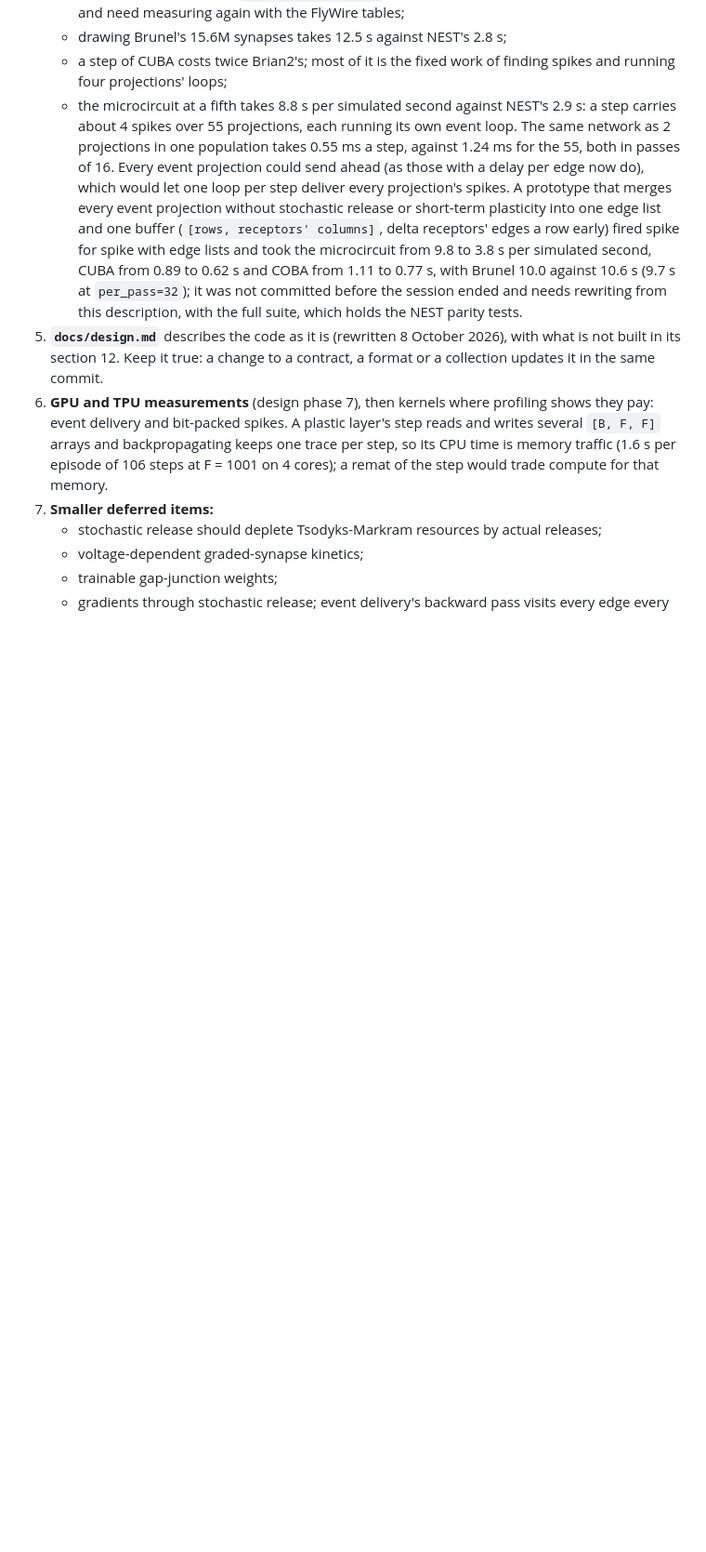
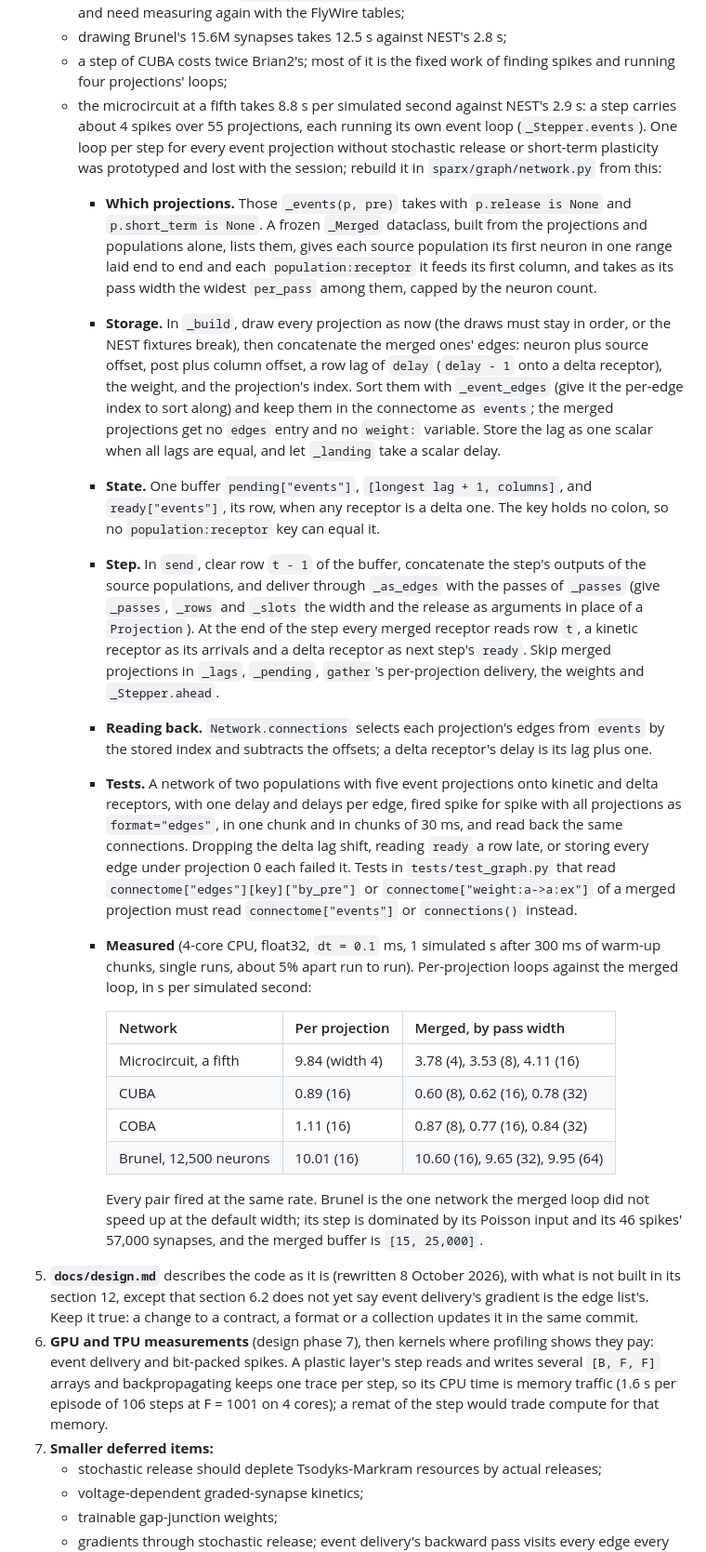
Before and after one commit to AshishKumar4/sparx, a Markdown page: HANDOFF.md, the part around one of its changes. Shown at 93% size. Drawn GitHub-style; blank space fills up the shorter version.

Commit message:
docs(handoff): where the session stopped, and how to rebuild the merged event loop

```diff
--- a/HANDOFF.md
+++ b/HANDOFF.md
@@ -92,8 +103,24 @@ Open in dew, for sparx:
    - the connectome rows of `docs/performance.md` predate the event delivery of 8 October 2026 and need measuring again with the FlyWire tables;
    - drawing Brunel's 15.6M synapses takes 12.5 s against NEST's 2.8 s;
    - a step of CUBA costs twice Brian2's; most of it is the fixed work of finding spikes and running four projections' loops;
-   - the microcircuit at a fifth takes 8.8 s per simulated second against NEST's 2.9 s: a step carries about 4 spikes over 55 projections, each running its own event loop. The same network as 2 projections in one population takes 0.55 ms a step, against 1.24 ms for the 55, both in passes of 16. Every event projection could send ahead (as those with a delay per edge now do), which would let one loop per step deliver every projection's spikes. A prototype that merges every event projection without stochastic release or short-term plasticity into one edge list and one buffer (`[rows, receptors' columns]`, delta receptors' edges a row early) fired spike for spike with edge lists and took the microcircuit from 9.8 to 3.8 s per simulated second, CUBA from 0.89 to 0.62 s and COBA from 1.11 to 0.77 s, with Brunel 10.0 against 10.6 s (9.7 s at `per_pass=32`); it was not committed before the session ended and needs rewriting from this description, with the full suite, which holds the NEST parity tests.
-5. **`docs/design.md`** describes the code as it is (rewritten 8 October 2026), with what is not built in its section 12. Keep it true: a change to a contract, a format or a collection updates it in the same commit.
+   - the microcircuit at a fifth takes 8.8 s per simulated second against NEST's 2.9 s: a step carries about 4 spikes over 55 projections, each running its own event loop (`_Stepper.events`). One loop per step for every event projection without stochastic release or short-term plasticity was prototyped and lost with the session; rebuild it in `sparx/graph/network.py` from this:
+     - **Which projections.** Those `_events(p, pre)` takes with `p.release is None` and `p.short_term is None`. A frozen `_Merged` dataclass, built from the projections and populations alone, lists them, gives each source population its first neuron in one range laid end to end and each `population:receptor` it feeds its first column, and takes as its pass width the widest `per_pass` among them, capped by the neuron count.
+     - **Storage.** In `_build`, draw every projection as now (the draws must stay in order, or the NEST fixtures break), then concatenate the merged ones' edges: neuron plus source offset, post plus column offset, a row lag of `delay` (`delay - 1` onto a delta receptor), the weight, and the projection's index. Sort them with `_event_edges` (give it the per-edge index to sort along) and keep them in the connectome as `events`; the merged projections get no `edges` entry and no `weight:` variable. Store the lag as one scalar when all lags are equal, and let `_landing` take a scalar delay.
+     - **State.** One buffer `pending["events"]`, `[longest lag + 1, columns]`, and `ready["events"]`, its row, when any receptor is a delta one. The key holds no colon, so no `population:receptor` key can equal it.
+     - **Step.** In `send`, clear row `t - 1` of the buffer, concatenate the step's outputs of the source populations, and deliver through `_as_edges` with the passes of `_passes` (give `_passes`, `_rows` and `_slots` the width and the release as arguments in place of a `Projection`). At the end of the step every merged receptor reads row `t`, a kinetic receptor as its arrivals and a delta receptor as next step's `ready`. Skip merged projections in `_lags`, `_pending`, `gather`'s per-projection delivery, the weights and `_Stepper.ahead`.
+     - **Reading back.** `Network.connections` selects each projection's edges from `events` by the stored index and subtracts the offsets; a delta receptor's delay is its lag plus one.
+     - **Tests.** A network of two populations with five event projections onto kinetic and delta receptors, with one delay and delays per edge, fired spike for spike with all projections as `format="edges"`, in one chunk and in chunks of 30 ms, and read back the same connections. Dropping the delta lag shift, reading `ready` a row late, or storing every edge under projection 0 each failed it. Tests in `tests/test_graph.py` that read `connectome["edges"][key]["by_pre"]` or `connectome["weight:a->a:ex"]` of a merged projection must read `connectome["events"]` or `connections()` instead.
+     - **Measured** (4-core CPU, float32, `dt = 0.1` ms, 1 simulated s after 300 ms of warm-up chunks, single runs, about 5% apart run to run). Per-projection loops against the merged loop, in s per simulated second:
+
+       | Network | Per projection | Merged, by pass width |
+       | --- | --- | --- |
+       | Microcircuit, a fifth | 9.84 (width 4) | 3.78 (4), 3.53 (8), 4.11 (16) |
+       | CUBA | 0.89 (16) | 0.60 (8), 0.62 (16), 0.78 (32) |
+       | COBA | 1.11 (16) | 0.87 (8), 0.77 (16), 0.84 (32) |
+       | Brunel, 12,500 neurons | 10.01 (16) | 10.60 (16), 9.65 (32), 9.95 (64) |
+
+       Every pair fired at the same rate. Brunel is the one network the merged loop did not speed up at the default width; its step is dominated by its Poisson input and its 46 spikes' 57,000 synapses, and the merged buffer is `[15, 25,000]`.
+5. **`docs/design.md`** describes the code as it is (rewritten 8 October 2026), with what is not built in its section 12, except that section 6.2 does not yet say event delivery's gradient is the edge list's. Keep it true: a change to a contract, a format or a collection updates it in the same commit.
 6. **GPU and TPU measurements** (design phase 7), then kernels where profiling shows they pay: event delivery and bit-packed spikes. A plastic layer's step reads and writes several `[B, F, F]` arrays and backpropagating keeps one trace per step, so its CPU time is memory traffic (1.6 s per episode of 106 steps at F = 1001 on 4 cores); a remat of the step would trade compute for that memory.
 7. **Smaller deferred items:**
    - stochastic release should deplete Tsodyks-Markram resources by actual releases;
```
Also changed, not shown: other parts of HANDOFF.md (+11 -0 lines).
